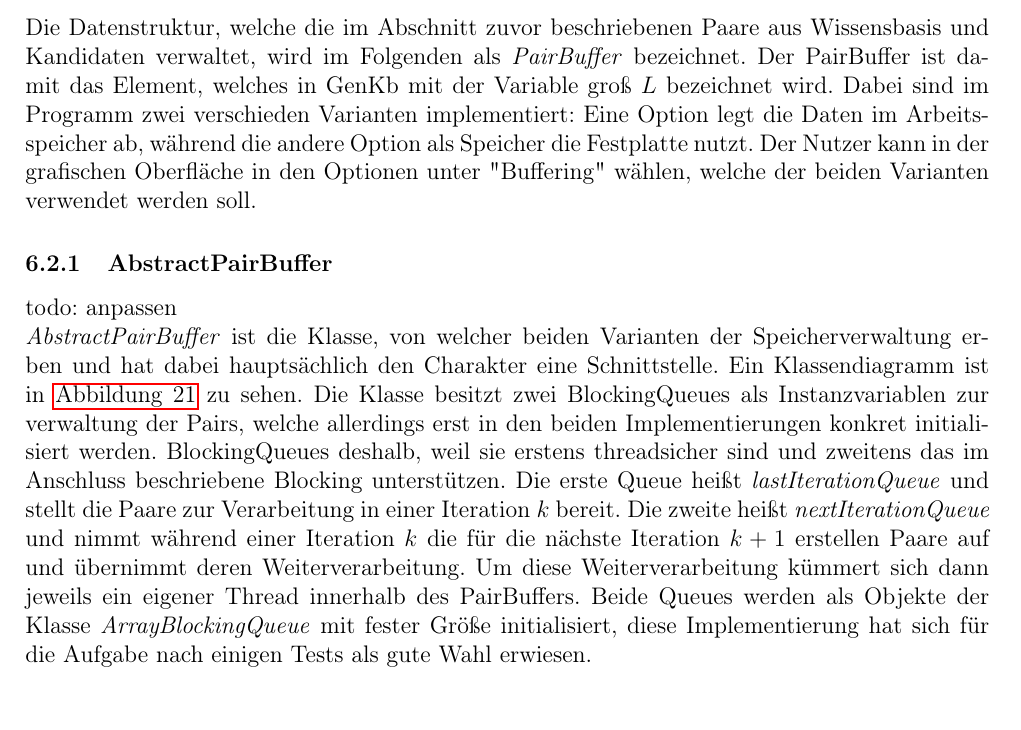
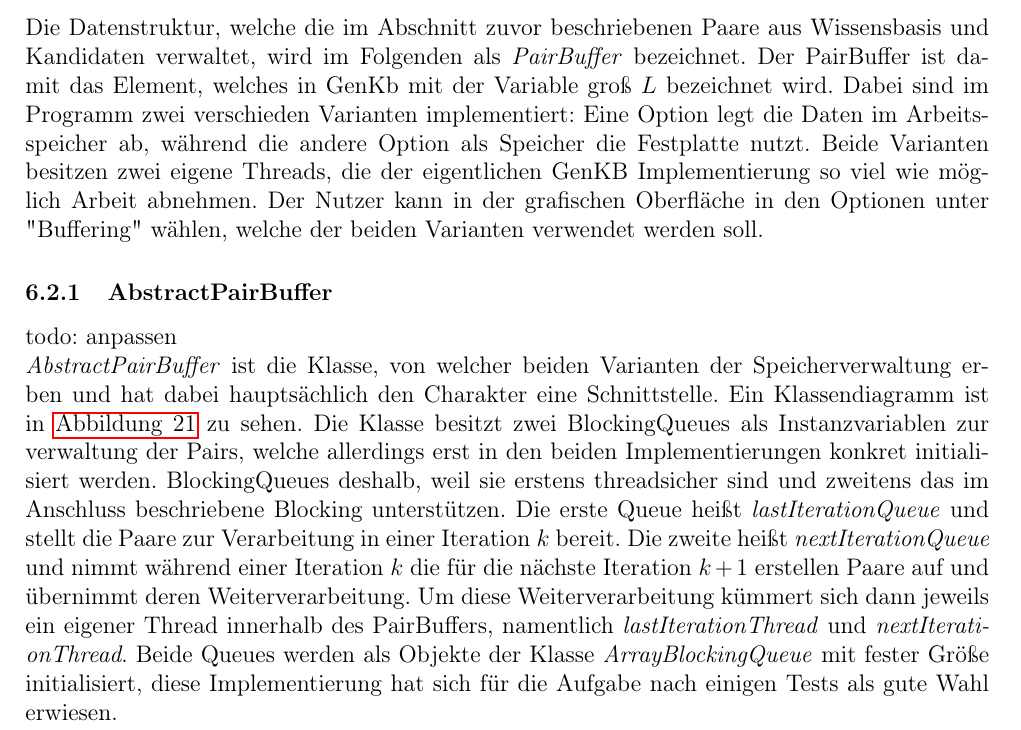
Before and after one commit to bierpreis/ma, a LaTeX document (ma.tex): part of page 26 of 30, cut so that both start at the same text. Compiled offline with pdfLaTeX.

Commit message:
more pair buffer

```diff
--- a/ma.tex
+++ b/ma.tex
@@ -713,7 +713,7 @@ Als Konstruktor für die Klasse wird nur der Konstruktor in der Form \textit{Com
 \subsection{Speicherung der Paare}
 \label{sec:pairbuffer}
 
-Die Datenstruktur, welche die im Abschnitt zuvor beschriebenen Paare aus Wissensbasis und Kandidaten verwaltet, wird im Folgenden als  \textit{PairBuffer} bezeichnet. Der PairBuffer ist damit das Element, welches in GenKb mit der Variable groß $L$ bezeichnet wird. Dabei sind im Programm zwei verschieden Varianten implementiert: Eine Option legt die Daten im Arbeitsspeicher ab, während die andere Option als Speicher die Festplatte nutzt. Der Nutzer kann in der grafischen Oberfläche in den Optionen unter "Buffering" \space wählen, welche der beiden Varianten verwendet werden soll.
+Die Datenstruktur, welche die im Abschnitt zuvor beschriebenen Paare aus Wissensbasis und Kandidaten verwaltet, wird im Folgenden als  \textit{PairBuffer} bezeichnet. Der PairBuffer ist damit das Element, welches in GenKb mit der Variable groß $L$ bezeichnet wird. Dabei sind im Programm zwei verschieden Varianten implementiert: Eine Option legt die Daten im Arbeitsspeicher ab, während die andere Option als Speicher die Festplatte nutzt. Beide Varianten besitzen zwei eigene Threads, die der eigentlichen GenKB Implementierung so viel wie möglich Arbeit abnehmen. Der Nutzer kann in der grafischen Oberfläche in den Optionen unter "Buffering" \space wählen, welche der beiden Varianten verwendet werden soll.
 
 \subsubsection{AbstractPairBuffer}
 \label{sec:abstractbuffer}
@@ -726,7 +726,7 @@ todo: anpassen
 \end{figure}
 
 
-\textit{AbstractPairBuffer} ist die Klasse, von welcher beiden Varianten der Speicherverwaltung erben und hat dabei hauptsächlich den Charakter eine Schnittstelle. Ein Klassendiagramm ist in \autoref{pic:abstractpairbuffer} zu sehen. Die Klasse besitzt zwei BlockingQueues als Instanzvariablen zur verwaltung der Pairs, welche allerdings erst in den beiden Implementierungen konkret initialisiert werden.  BlockingQueues deshalb, weil sie erstens threadsicher sind und zweitens das im Anschluss beschriebene Blocking unterstützen. Die erste Queue heißt \textit{lastIterationQueue} und stellt  die Paare zur Verarbeitung in einer Iteration $k$ bereit. Die zweite heißt \textit{nextIterationQueue} und nimmt während einer Iteration $k$ die für die nächste Iteration $k+1$ erstellen Paare auf und übernimmt deren Weiterverarbeitung.  Um diese Weiterverarbeitung kümmert sich dann jeweils ein eigener Thread innerhalb des PairBuffers. Beide Queues werden als Objekte der Klasse \textit{ArrayBlockingQueue} mit fester Größe initialisiert, diese Implementierung hat sich für die Aufgabe nach einigen Tests als gute Wahl erwiesen. \\
+\textit{AbstractPairBuffer} ist die Klasse, von welcher beiden Varianten der Speicherverwaltung erben und hat dabei hauptsächlich den Charakter eine Schnittstelle. Ein Klassendiagramm ist in \autoref{pic:abstractpairbuffer} zu sehen. Die Klasse besitzt zwei BlockingQueues als Instanzvariablen zur verwaltung der Pairs, welche allerdings erst in den beiden Implementierungen konkret initialisiert werden.  BlockingQueues deshalb, weil sie erstens threadsicher sind und zweitens das im Anschluss beschriebene Blocking unterstützen. Die erste Queue heißt \textit{lastIterationQueue} und stellt  die Paare zur Verarbeitung in einer Iteration $k$ bereit. Die zweite heißt \textit{nextIterationQueue} und nimmt während einer Iteration $k$ die für die nächste Iteration $k+1$ erstellen Paare auf und übernimmt deren Weiterverarbeitung. Um diese Weiterverarbeitung kümmert sich dann jeweils ein eigener Thread innerhalb des PairBuffers, namentlich \textit{lastIterationThread} und \textit{nextIterationThread}. Beide Queues werden als Objekte der Klasse \textit{ArrayBlockingQueue} mit fester Größe initialisiert, diese Implementierung hat sich für die Aufgabe nach einigen Tests als gute Wahl erwiesen. \\
 Durch die feste Größe der Queue ist sichergestellt, dass die Queues nicht endlos groß Wachsen können. In Java sind BlockingQueues gut geeignet für Consumer-Producer Patterns wie hier. Wenn eine Queue voll ist, wartet ein Thread automatisch bis wieder ein Platz frei wird, bevor das nächste Element abgelegt werden kann. Analog wartet ein Thread automatisch, wenn er ein Element aus der Queue entnehmen will, diese jedoch im Moment keine Elemente beinhaltet. Der Thread läuft hier dann automatisch weiter, wenn wieder ein Element bereitgestellt wurde. Dadurch sorgen die Queues dafür, dass Producer und Consumer aufeinander warten und dabei ineffizientes \textit{busy wait} vermeiden.\\
 Im Falle der lastIterationQueue ist der Thread von GenKB in der Rolle des Consumers, welcher die Pairs konsumiert und weiterverarbeitet. Der Thread im PairBuffer legt die Pairs in der Queue bereit und ist damit der Producer. Bei der nextIterationQueue verhält es sich genau anders herum: GenKB produziert Pairs und legt sie in der Queue ab, während der Thread im PairBuffer der Consumer ist und die Pairs der Queue entnimmt.
 Die beiden Queues werden von der Impementierung von GenKB wie folgt verwendet: Die lastIterationQueue stellt die Pairs aus Iteration $k$ bereit, damit GenKB sie nacheinander entnehmen und bearbeiten kann. Das entspricht der Zeile 8 im Algorithmus. Die nextIterationqueue nimmt die neu erstellten Paare in GenKB auf, das entspricht den Schritten in Zeile 5 und 12. Die Implementierung von GenKB greift dann also nicht auf den PairBuffer selbst zu, sondern beide Teilen sich die Queue und tauschen die Daten darüber aus.
```
